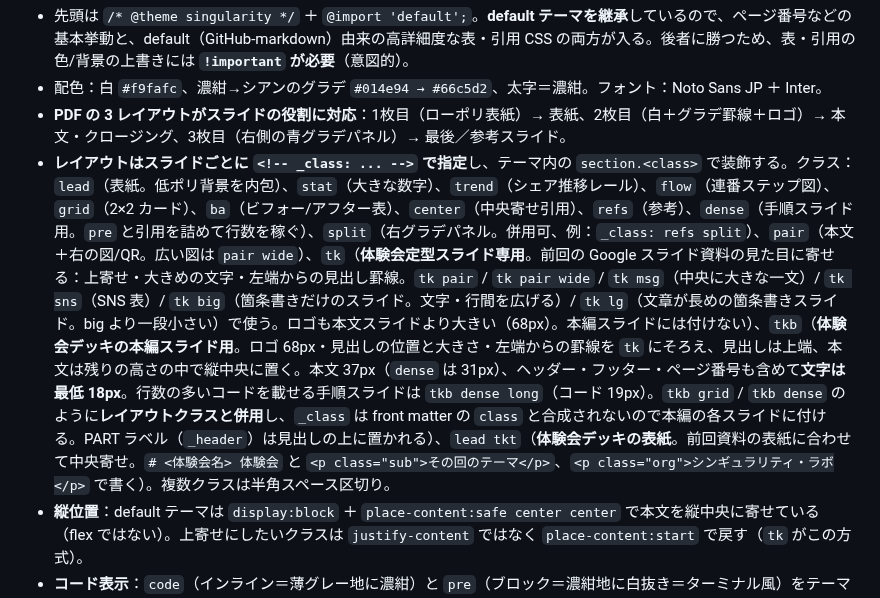
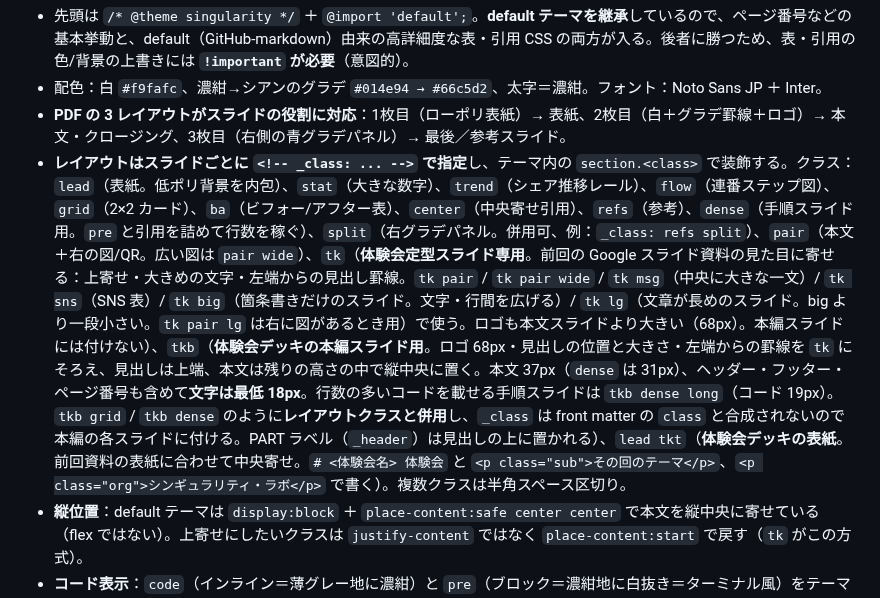
Before and after one commit to Singuralitylabs/tech-share, a Markdown page: CLAUDE.md, the part around the change. Drawn GitHub-style.

`````diff
--- a/CLAUDE.md
+++ b/CLAUDE.md
@@ -94,7 +94,7 @@ npx @marp-team/marp-cli --no-stdin --images png decks/20260715_ai-trend.md -o /t
 - 先頭は `/* @theme singularity */` ＋ `@import 'default';`。**default テーマを継承**しているので、ページ番号などの基本挙動と、default（GitHub-markdown）由来の高詳細度な表・引用 CSS の両方が入る。後者に勝つため、表・引用の色/背景の上書きには **`!important` が必要**（意図的）。
 - 配色：白 `#f9fafc`、濃紺→シアンのグラデ `#014e94 → #66c5d2`、太字＝濃紺。フォント：Noto Sans JP ＋ Inter。
 - **PDF の 3 レイアウトがスライドの役割に対応**：1枚目（ローポリ表紙）→ 表紙、2枚目（白＋グラデ罫線＋ロゴ）→ 本文・クロージング、3枚目（右側の青グラデパネル）→ 最後／参考スライド。
-- **レイアウトはスライドごとに `<!-- _class: ... -->` で指定**し、テーマ内の `section.<class>` で装飾する。クラス：`lead`（表紙。低ポリ背景を内包）、`stat`（大きな数字）、`trend`（シェア推移レール）、`flow`（連番ステップ図）、`grid`（2×2 カード）、`ba`（ビフォー/アフター表）、`center`（中央寄せ引用）、`refs`（参考）、`dense`（手順スライド用。`pre` と引用を詰めて行数を稼ぐ）、`split`（右グラデパネル。併用可、例：`_class: refs split`）、`pair`（本文＋右の図/QR。広い図は `pair wide`）、`tk`（**体験会定型スライド専用**。前回の Google スライド資料の見た目に寄せる：上寄せ・大きめの文字・左端からの見出し罫線。`tk pair` / `tk pair wide` / `tk msg`（中央に大きな一文）/ `tk sns`（SNS 表）/ `tk big`（箇条書きだけのスライド。文字・行間を広げる）/ `tk lg`（文章が長めの箇条書きスライド。big より一段小さい）で使う。ロゴも本文スライドより大きい（68px）。本編スライドには付けない）、`tkb`（**体験会デッキの本編スライド用**。ロゴ 68px・見出しの位置と大きさ・左端からの罫線を `tk` にそろえ、見出しは上端、本文は残りの高さの中で縦中央に置く。本文 37px（`dense` は 31px）、ヘッダー・フッター・ページ番号も含めて**文字は最低 18px**。行数の多いコードを載せる手順スライドは `tkb dense long`（コード 19px）。`tkb grid` / `tkb dense` のように**レイアウトクラスと併用**し、`_class` は front matter の `class` と合成されないので本編の各スライドに付ける。PART ラベル（`_header`）は見出しの上に置かれる）、`lead tkt`（**体験会デッキの表紙**。前回資料の表紙に合わせて中央寄せ。`# <体験会名> 体験会` と `<p class="sub">その回のテーマ</p>`、`<p class="org">シンギュラリティ・ラボ</p>` で書く）。複数クラスは半角スペース区切り。
+- **レイアウトはスライドごとに `<!-- _class: ... -->` で指定**し、テーマ内の `section.<class>` で装飾する。クラス：`lead`（表紙。低ポリ背景を内包）、`stat`（大きな数字）、`trend`（シェア推移レール）、`flow`（連番ステップ図）、`grid`（2×2 カード）、`ba`（ビフォー/アフター表）、`center`（中央寄せ引用）、`refs`（参考）、`dense`（手順スライド用。`pre` と引用を詰めて行数を稼ぐ）、`split`（右グラデパネル。併用可、例：`_class: refs split`）、`pair`（本文＋右の図/QR。広い図は `pair wide`）、`tk`（**体験会定型スライド専用**。前回の Google スライド資料の見た目に寄せる：上寄せ・大きめの文字・左端からの見出し罫線。`tk pair` / `tk pair wide` / `tk msg`（中央に大きな一文）/ `tk sns`（SNS 表）/ `tk big`（箇条書きだけのスライド。文字・行間を広げる）/ `tk lg`（文章が長めのスライド。big より一段小さい。`tk pair lg` は右に図があるとき用）で使う。ロゴも本文スライドより大きい（68px）。本編スライドには付けない）、`tkb`（**体験会デッキの本編スライド用**。ロゴ 68px・見出しの位置と大きさ・左端からの罫線を `tk` にそろえ、見出しは上端、本文は残りの高さの中で縦中央に置く。本文 37px（`dense` は 31px）、ヘッダー・フッター・ページ番号も含めて**文字は最低 18px**。行数の多いコードを載せる手順スライドは `tkb dense long`（コード 19px）。`tkb grid` / `tkb dense` のように**レイアウトクラスと併用**し、`_class` は front matter の `class` と合成されないので本編の各スライドに付ける。PART ラベル（`_header`）は見出しの上に置かれる）、`lead tkt`（**体験会デッキの表紙**。前回資料の表紙に合わせて中央寄せ。`# <体験会名> 体験会` と `<p class="sub">その回のテーマ</p>`、`<p class="org">シンギュラリティ・ラボ</p>` で書く）。複数クラスは半角スペース区切り。
 - **縦位置**：default テーマは `display:block` ＋ `place-content:safe center center` で本文を縦中央に寄せている（flex ではない）。上寄せにしたいクラスは `justify-content` ではなく `place-content:start` で戻す（`tk` がこの方式）。
 - **コード表示**：`code`（インライン＝薄グレー地に濃紺）と `pre`（ブロック＝濃紺地に白抜き＝ターミナル風）をテーマ側で定義済み。default テーマの GitHub-markdown 由来 CSS に勝つため `!important` が必要（表・引用と同じ事情）。言語タグ付き（```` ```json ```` など）のシンタックスハイライトは、default テーマが明るい背景向けの `--color-prettylights-syntax-*` を当てて濃紺地で読めなくなるため、`pre` の中だけ暗い背景向けの値に差し替えてある。`pre` は「参加者がそのまま打つコマンド」に見えるので、**キー操作（`Shift + Tab` など）を `pre` で書かない**（打ち込むものと誤解される）。引用か太字で表す。
 - **`section.src` に表を置くときは注意**。`table{font-size:20px}` が `section.src{font-size:15px}` の継承に勝つため、テーマ側で `section.src table` を明示的に 15px に落としてある。同様の衝突は他のクラスでも起こりうる。
`````
Also changed, not shown: decks/20261102_skills.md (+7 -7 lines), assets/taikenkai/screenshot-study-top.png (added), 1 other file.
